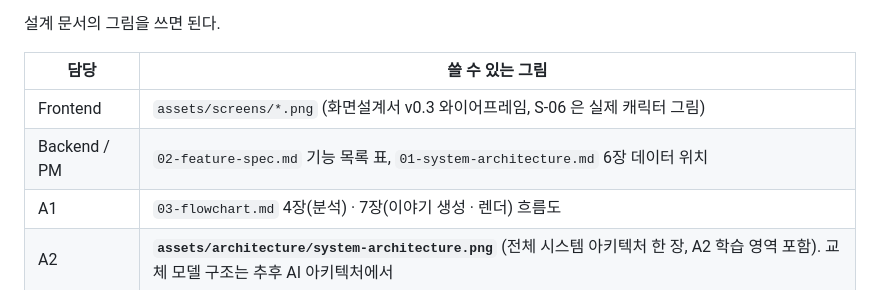
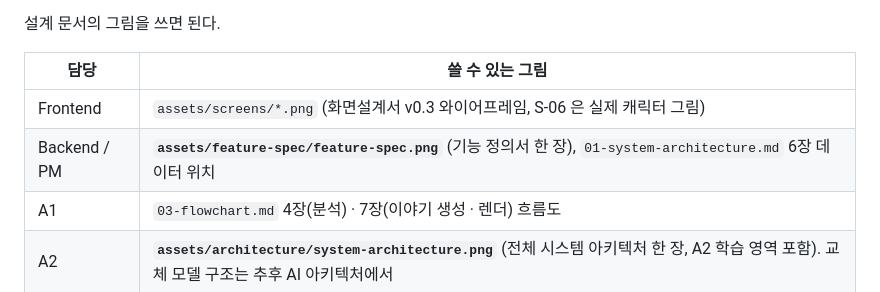
Before and after one commit to seominji58/drawtale-pt_docs, a Markdown page: presentation/README.md, the part around the change. GitHub-like rendering.

```diff
--- a/presentation/README.md
+++ b/presentation/README.md
@@ -25,7 +25,7 @@
 | 담당 | 쓸 수 있는 그림 |
 |---|---|
 | Frontend | `assets/screens/*.png` (화면설계서 v0.3 와이어프레임, S-06 은 실제 캐릭터 그림) |
-| Backend / PM | `02-feature-spec.md` 기능 목록 표, `01-system-architecture.md` 6장 데이터 위치 |
+| Backend / PM | **`assets/feature-spec/feature-spec.png`** (기능 정의서 한 장), `01-system-architecture.md` 6장 데이터 위치 |
 | A1 | `03-flowchart.md` 4장(분석) · 7장(이야기 생성 · 렌더) 흐름도 |
 | A2 | **`assets/architecture/system-architecture.png`** (전체 시스템 아키텍처 한 장, A2 학습 영역 포함). 교체 모델 구조는 추후 AI 아키텍처에서 |
 
```
Also changed, not shown: 01-system-architecture.md (+1 -1 lines), 02-feature-spec.md (+4 -0 lines), assets/feature-spec/feature-spec.png (added), 7 other files.
